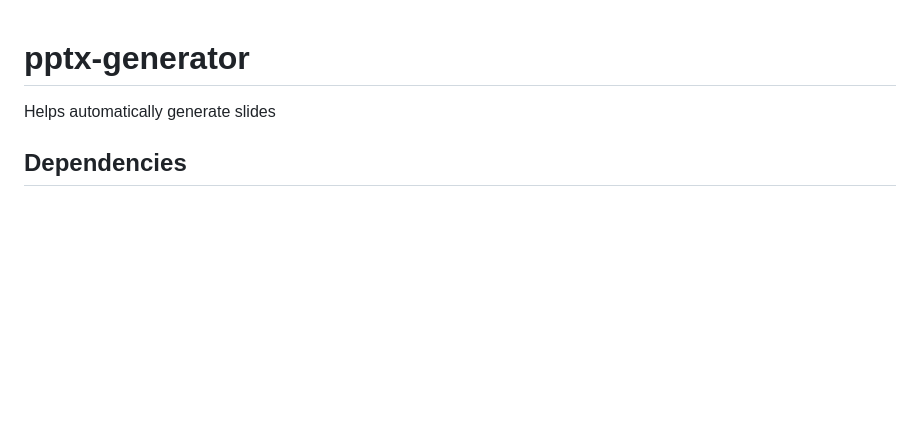
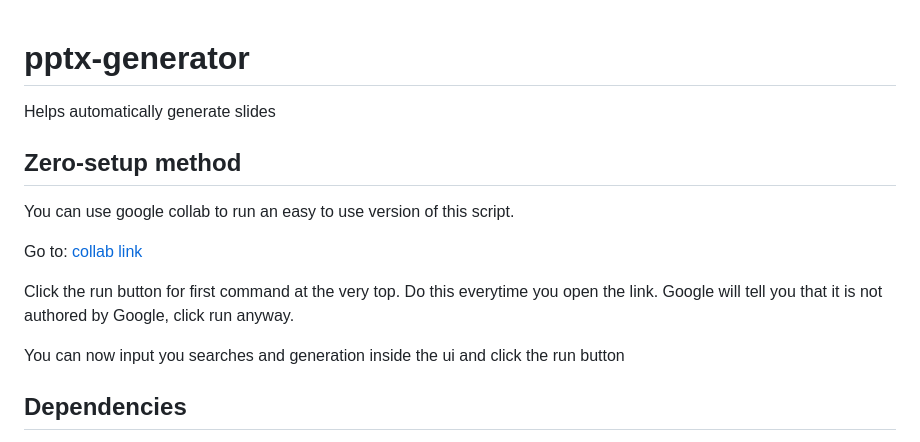
Before and after one commit to JoelIrawanLim/pptx-generator, a Markdown page: README.md, the part around the change. Rendered like a GitHub page; blank space fills up the shorter version.

```diff
--- a/README.md
+++ b/README.md
@@ -1,5 +1,15 @@
 # pptx-generator
 Helps automatically generate slides
+## Zero-setup method
+You can use google collab to run an easy to use version of this script.
+
+Go to: [collab link](https://colab.research.google.com/drive/1lYKa7aeWkkQcBxrcUAk-ytR3sFIZ-Xew?usp=sharing)
+
+Click the run button for first command at the very top. Do this everytime you open the link.
+Google will tell you that it is not authored by Google, click run anyway.
+
+You can now input you searches and generation inside the ui and click the run button
+
 ## Dependencies
 Requires Python 3.7 and higher.
 Requires Pip, which is usually preinstalled with python.
```
